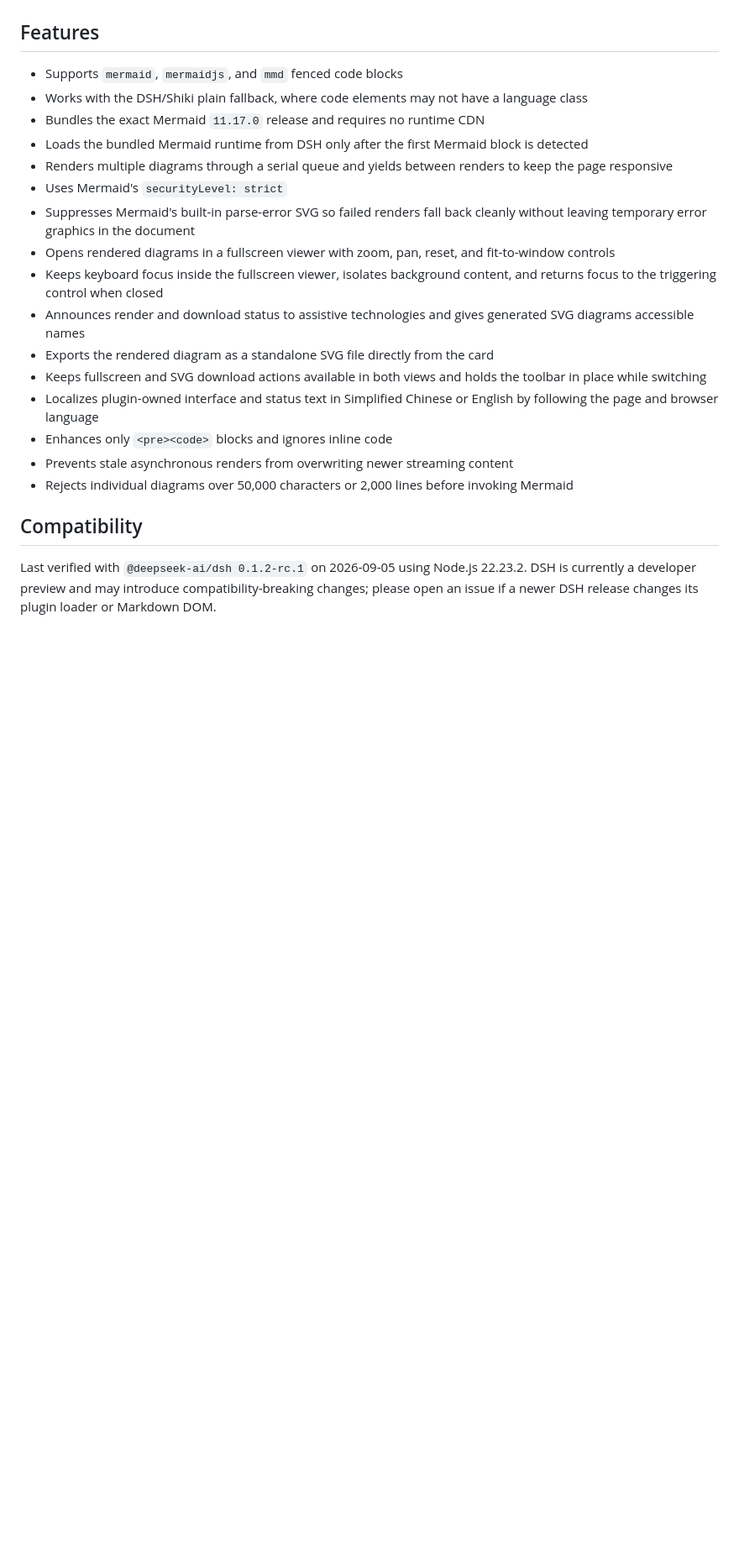
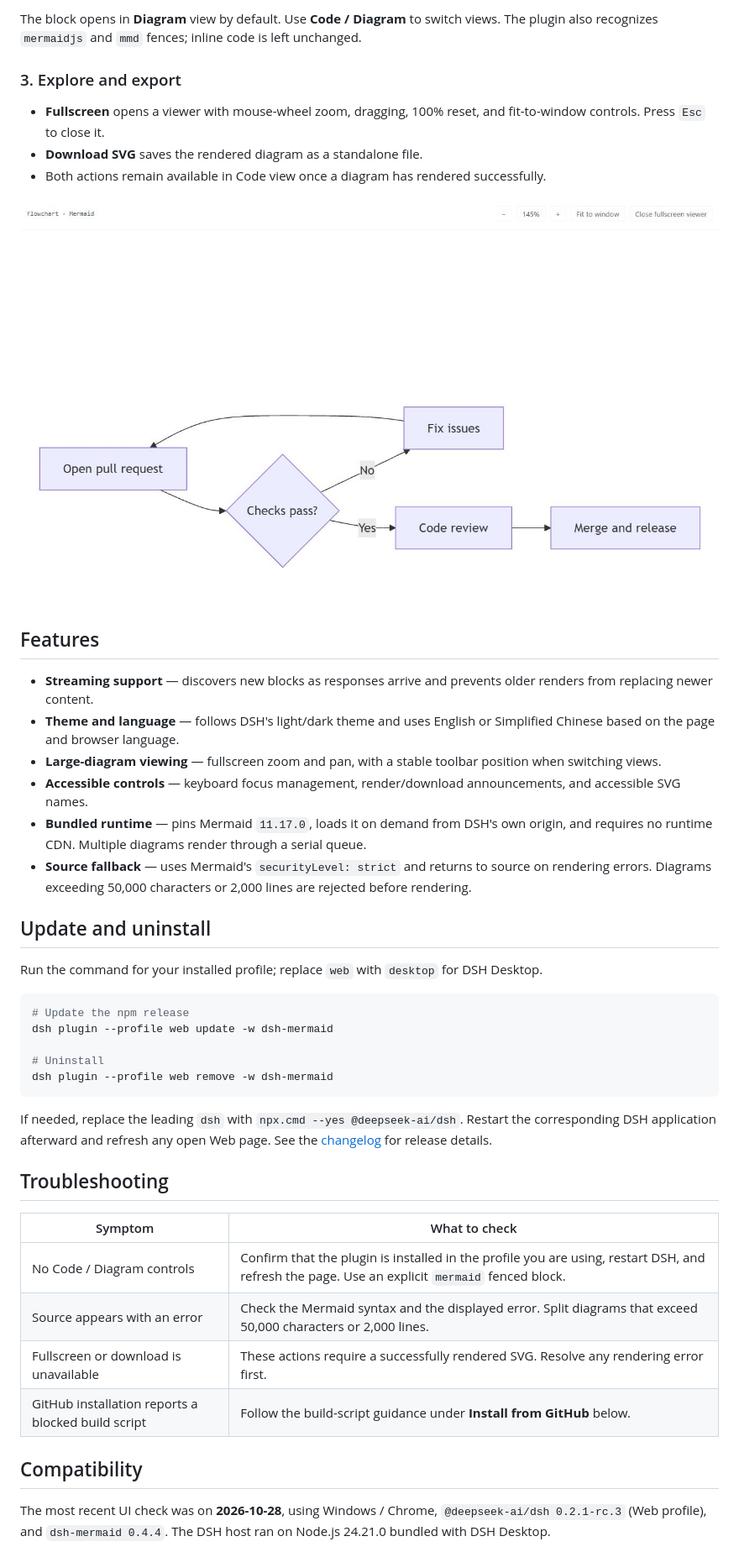
Before and after one commit to MrmoLabs/dsh-mermaid, a Markdown page: README.md, the part around one of its changes. Shown at 84% size. Drawn GitHub-style; pictures changed too: docs/images/fullscreen-en.jpg (added); blank space fills up the shorter version.

Commit message:
docs: improve README onboarding and add English screenshots

````diff
--- a/README.md
+++ b/README.md
@@ -9,23 +46,46 @@ Render Mermaid fenced code blocks in DeepSeek Harness Web as SVG diagrams with a
+The block opens in **Diagram** view by default. Use **Code / Diagram** to switch views. The plugin also recognizes `mermaidjs` and `mmd` fences; inline code is left unchanged.
+
+### 3. Explore and export
+
+- **Fullscreen** opens a viewer with mouse-wheel zoom, dragging, 100% reset, and fit-to-window controls. Press `Esc` to close it.
+- **Download SVG** saves the rendered diagram as a standalone file.
+- Both actions remain available in Code view once a diagram has rendered successfully.
+
+![Fullscreen English Mermaid diagram with zoom, reset, fit-to-window, and close controls](docs/images/fullscreen-en.jpg)
+
 ## Features
 
-- Supports `mermaid`, `mermaidjs`, and `mmd` fenced code blocks
-- Works with the DSH/Shiki plain fallback, where code elements may not have a language class
-- Bundles the exact Mermaid `11.17.0` release and requires no runtime CDN
-- Loads the bundled Mermaid runtime from DSH only after the first Mermaid block is detected
-- Renders multiple diagrams through a serial queue and yields between renders to keep the page responsive
-- Uses Mermaid's `securityLevel: strict`
-- Suppresses Mermaid's built-in parse-error SVG so failed renders fall back cleanly without leaving temporary error graphics in the document
-- Opens rendered diagrams in a fullscreen viewer with zoom, pan, reset, and fit-to-window controls
-- Keeps keyboard focus inside the fullscreen viewer, isolates background content, and returns focus to the triggering control when closed
-- Announces render and download status to assistive technologies and gives generated SVG diagrams accessible names
-- Exports the rendered diagram as a standalone SVG file directly from the card
-- Keeps fullscreen and SVG download actions available in both views and holds the toolbar in place while switching
-- Localizes plugin-owned interface and status text in Simplified Chinese or English by following the page and browser language
-- Enhances only `<pre><code>` blocks and ignores inline code
-- Prevents stale asynchronous renders from overwriting newer streaming content
-- Rejects individual diagrams over 50,000 characters or 2,000 lines before invoking Mermaid
+- **Streaming support** — discovers new blocks as responses arrive and prevents older renders from replacing newer content.
+- **Theme and language** — follows DSH's light/dark theme and uses English or Simplified Chinese based on the page and browser language.
+- **Large-diagram viewing** — fullscreen zoom and pan, with a stable toolbar position when switching views.
+- **Accessible controls** — keyboard focus management, render/download announcements, and accessible SVG names.
+- **Bundled runtime** — pins Mermaid `11.17.0`, loads it on demand from DSH's own origin, and requires no runtime CDN. Multiple diagrams render through a serial queue.
+- **Source fallback** — uses Mermaid's `securityLevel: strict` and returns to source on rendering errors. Diagrams exceeding 50,000 characters or 2,000 lines are rejected before rendering.
+
+## Update and uninstall
+
+Run the command for your installed profile; replace `web` with `desktop` for DSH Desktop.
+
+```powershell
+# Update the npm release
+dsh plugin --profile web update -w dsh-mermaid
+
+# Uninstall
+dsh plugin --profile web remove -w dsh-mermaid
+```
+
+If needed, replace the leading `dsh` with `npx.cmd --yes @deepseek-ai/dsh`. Restart the corresponding DSH application afterward and refresh any open Web page. See the [changelog](CHANGELOG.md) for release details.
+
+## Troubleshooting
+
+| Symptom | What to check |
+| --- | --- |
+| No Code / Diagram controls | Confirm that the plugin is installed in the profile you are using, restart DSH, and refresh the page. Use an explicit `mermaid` fenced block. |
+| Source appears with an error | Check the Mermaid syntax and the displayed error. Split diagrams that exceed 50,000 characters or 2,000 lines. |
+| Fullscreen or download is unavailable | These actions require a successfully rendered SVG. Resolve any rendering error first. |
+| GitHub installation reports a blocked build script | Follow the build-script guidance under **Install from GitHub** below. |
 
 ## Compatibility
 
-Last verified with `@deepseek-ai/dsh 0.1.2-rc.1` on 2026-09-05 using Node.js 22.23.2. DSH is currently a developer preview and may introduce compatibility-breaking changes; please open an issue if a newer DSH release changes its plugin loader or Markdown DOM.
+The most recent UI check was on **2026-10-28**, using Windows / Chrome, `@deepseek-ai/dsh 0.2.1-rc.3` (Web profile), and `dsh-mermaid 0.4.4`. The DSH host ran on Node.js 24.21.0 bundled with DSH Desktop.
 
````
Also changed, not shown: other parts of README.md (+80 -63 lines), README.zh-CN.md (+119 -79 lines), docs/images/README.md (added, +10 -0 lines), docs/images/conversation-en.jpg (added), 2 other files.
